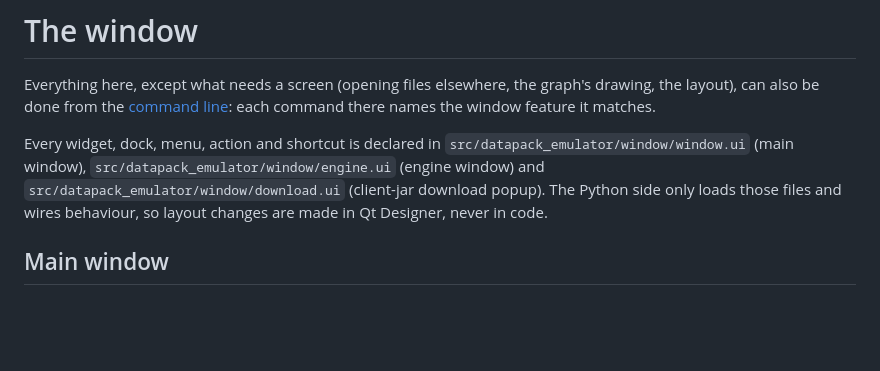
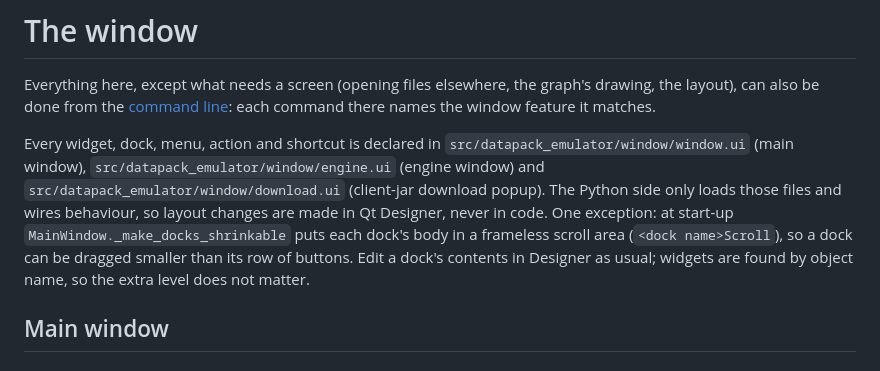
Before and after one commit to AnCarsenat/Datapack-Emulator, a Markdown page: docs/ui.md, the part around the change. Rendered like a GitHub page; blank space fills up the shorter version.

```diff
--- a/docs/ui.md
+++ b/docs/ui.md
@@ -8,7 +8,11 @@ matches.
 Every widget, dock, menu, action and shortcut is declared in
 `src/datapack_emulator/window/window.ui` (main window), `src/datapack_emulator/window/engine.ui` (engine
 window) and `src/datapack_emulator/window/download.ui` (client-jar download popup). The Python side only loads those files and wires behaviour, so
-layout changes are made in Qt Designer, never in code.
+layout changes are made in Qt Designer, never in code. One exception: at
+start-up `MainWindow._make_docks_shrinkable` puts each dock's body in a
+frameless scroll area (`<dock name>Scroll`), so a dock can be dragged
+smaller than its row of buttons. Edit a dock's contents in Designer as
+usual; widgets are found by object name, so the extra level does not matter.
 
 ## Main window
 
```
Also changed, not shown: docs/architecture.md (+5 -0 lines).
